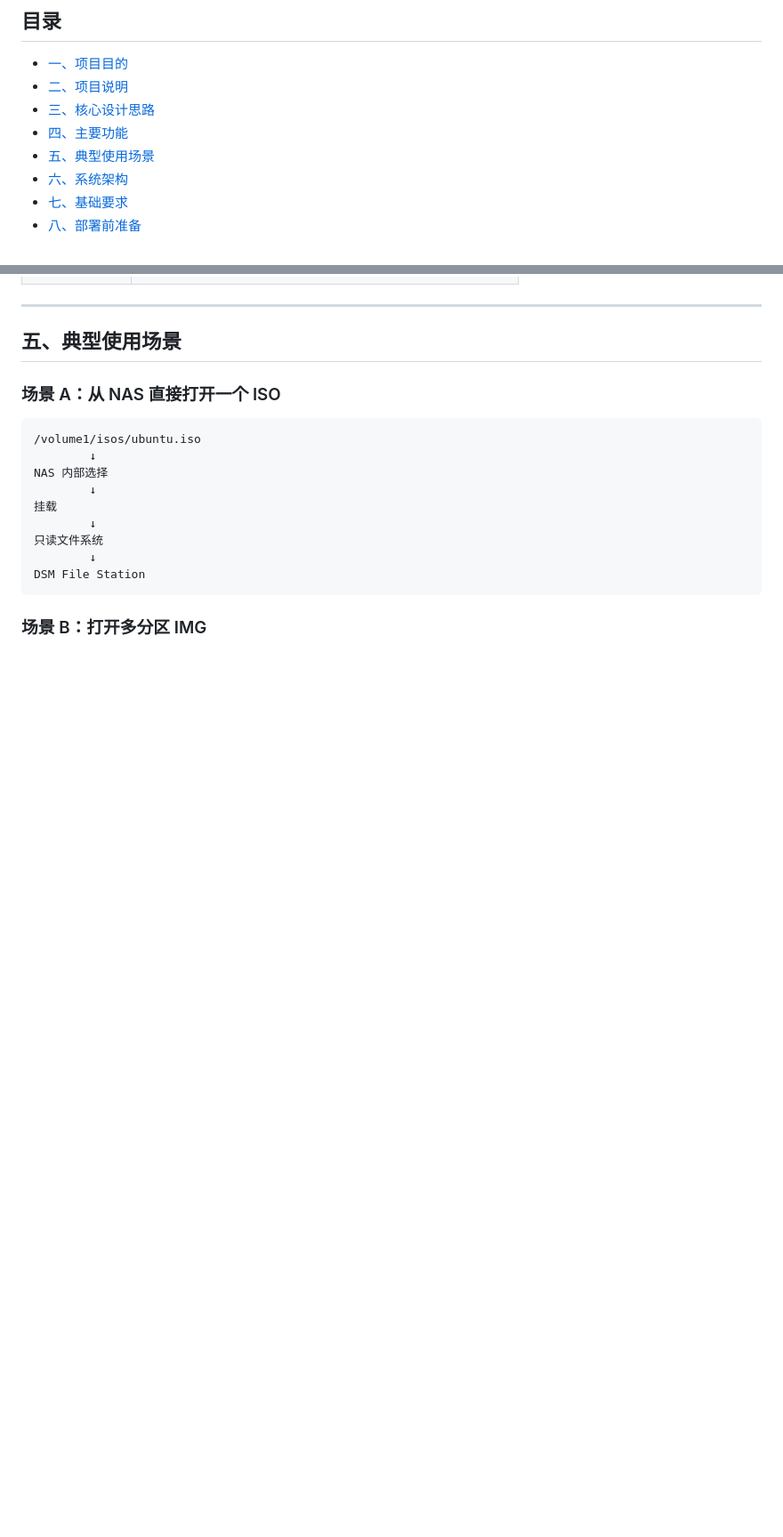
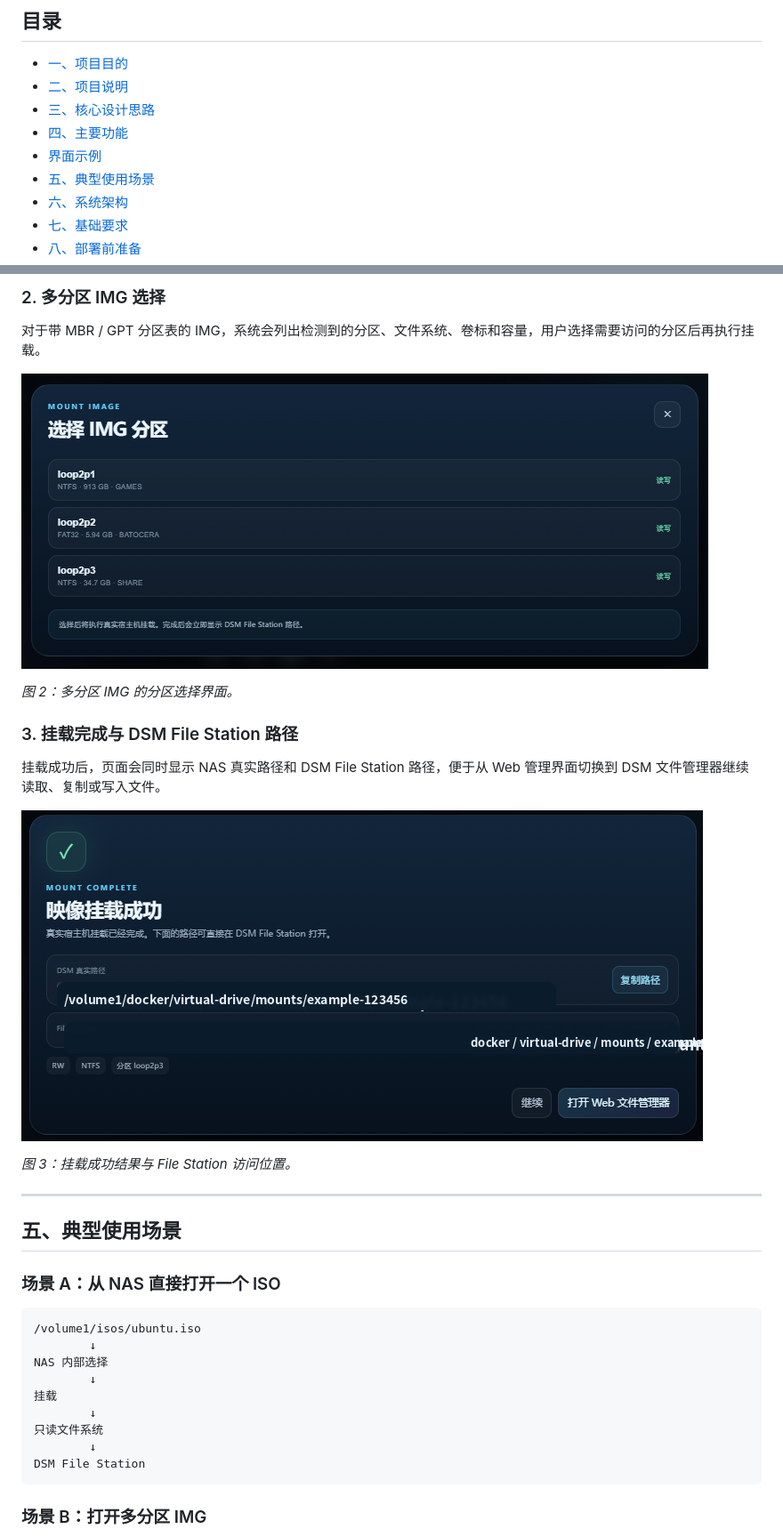
Before and after one commit to corallibra/Virtual-Drive-Center, a Markdown page: README.md, 2 parts joined by grey strips. Shown at 89% size. Drawn GitHub-style; pictures changed too: docs/images/img-partitions.png (added), docs/images/mount-success.png (added); blank space fills up the shorter version.

```diff
--- a/README.md
+++ b/README.md
@@ -18,6 +18,7 @@
 - [二、项目说明](#二项目说明)
 - [三、核心设计思路](#三核心设计思路)
 - [四、主要功能](#四主要功能)
+- [界面示例](#界面示例)
 - [五、典型使用场景](#五典型使用场景)
 - [六、系统架构](#六系统架构)
 - [七、基础要求](#七基础要求)
@@ -159,3 +175,19 @@ NAS 内部选择
+### 2. 多分区 IMG 选择
+
+对于带 MBR / GPT 分区表的 IMG，系统会列出检测到的分区、文件系统、卷标和容量，用户选择需要访问的分区后再执行挂载。
+
+![IMG 多分区选择界面](docs/images/img-partitions.png)
+
+*图 2：多分区 IMG 的分区选择界面。*
+
+### 3. 挂载完成与 DSM File Station 路径
+
+挂载成功后，页面会同时显示 NAS 真实路径和 DSM File Station 路径，便于从 Web 管理界面切换到 DSM 文件管理器继续读取、复制或写入文件。
+
+![映像挂载成功与 DSM File Station 路径](docs/images/mount-success.png)
+
+*图 3：挂载成功结果与 File Station 访问位置。*
+
 
 ---
 
```
Also changed, not shown: other parts of README.md (+15 -0 lines), CHANGELOG.md (+3 -0 lines), docs/images/dashboard.png (added).
